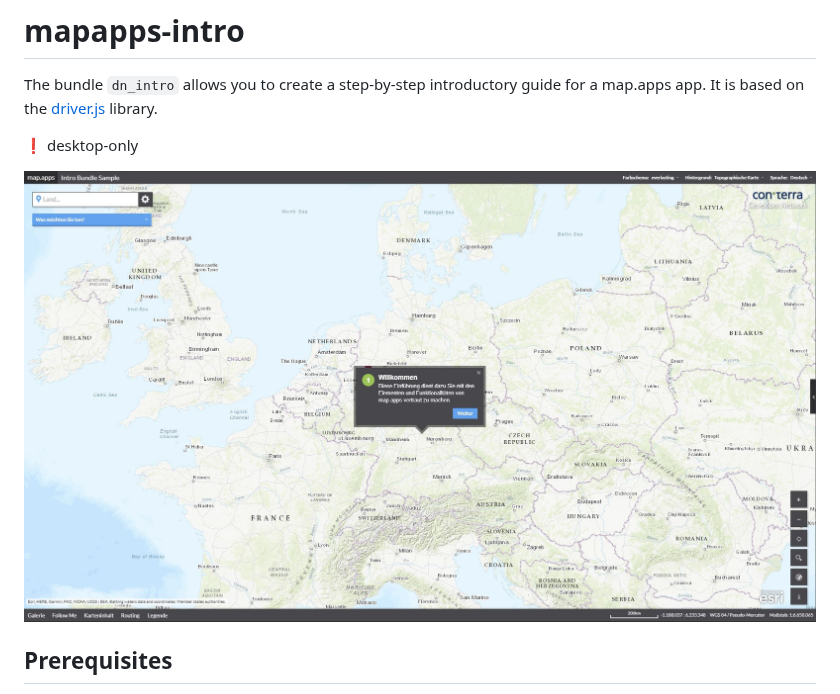
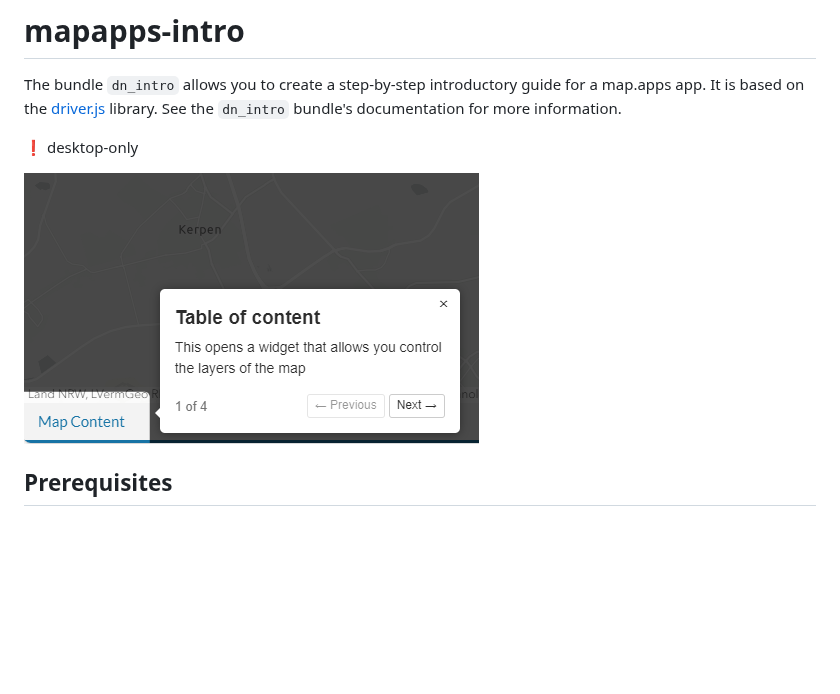
Before and after one commit to conterra/mapapps-intro, a Markdown page: README.md, the part around the change. Drawn GitHub-style; pictures changed too: img.png (added), screenshot.JPG (deleted); blank space fills up the shorter version.

Commit message:
Added new screenshot

```diff
--- a/README.md
+++ b/README.md
@@ -1,10 +1,12 @@
 # mapapps-intro
 
 The bundle `dn_intro` allows you to create a step-by-step introductory guide for a map.apps app. It is based on the [driver.js](https://driverjs.com/) library.
+See the `dn_intro` bundle's documentation for more information.
 
 :heavy_exclamation_mark: desktop-only
 
-![Screenshot App](https://github.com/conterra/mapapps-intro/blob/master/screenshot.JPG)
+![Tour screenshot](https://github.com/conterra/mapapps-intro/blob/master/img.png)
+
 
 ## Prerequisites
 
```
